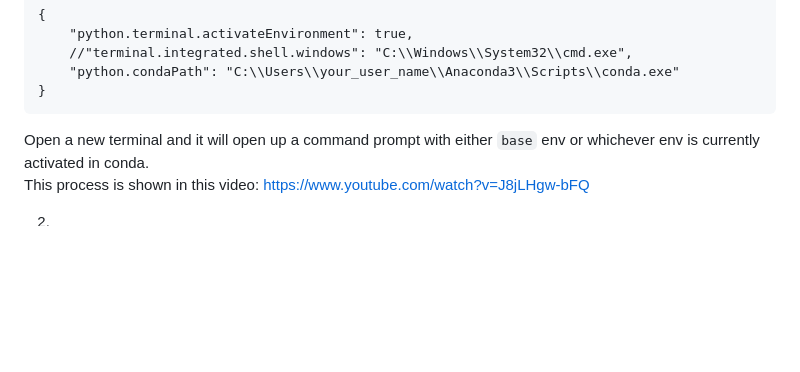
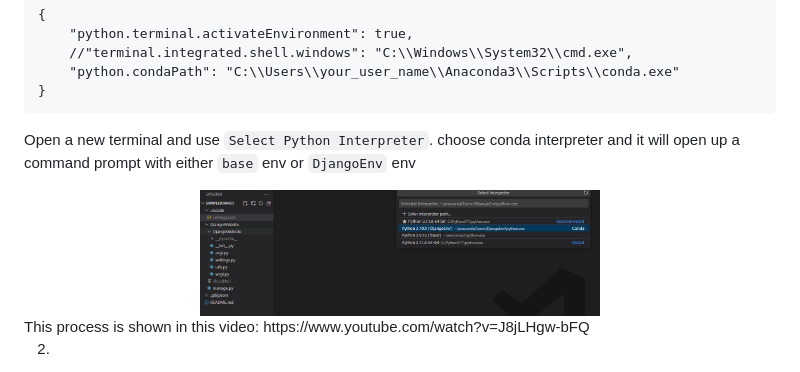
Before and after one commit to jtambe/PythonDjangoApp, a Markdown page: README.md, the part around the change. Drawn GitHub-style; pictures changed too: Screenshots/CondaInterpreterVSCode.jpg (added); blank space fills up the shorter version.

Commit message:
added screenshot test to readme

````diff
--- a/README.md
+++ b/README.md
@@ -9,7 +9,10 @@ To setup conda in vs code, use *ctrl+shift+p* and add following settings.json fi
 }
 ```
 
-Open a new terminal and it will open up a command prompt with either `base` env or whichever env is currently activated in conda. <br/>
+Open a new terminal and use `Select Python Interpreter`. choose conda interpreter and it will open up a command prompt with either `base` env or `DjangoEnv` env <br/>
+<div align="center">
+    <img src="/Screenshots/CondaInterpreterVSCode.jpg" width="400px"</img>
+</div>
 This process is shown in this video: https://www.youtube.com/watch?v=J8jLHgw-bFQ
 <br/>
 
````
